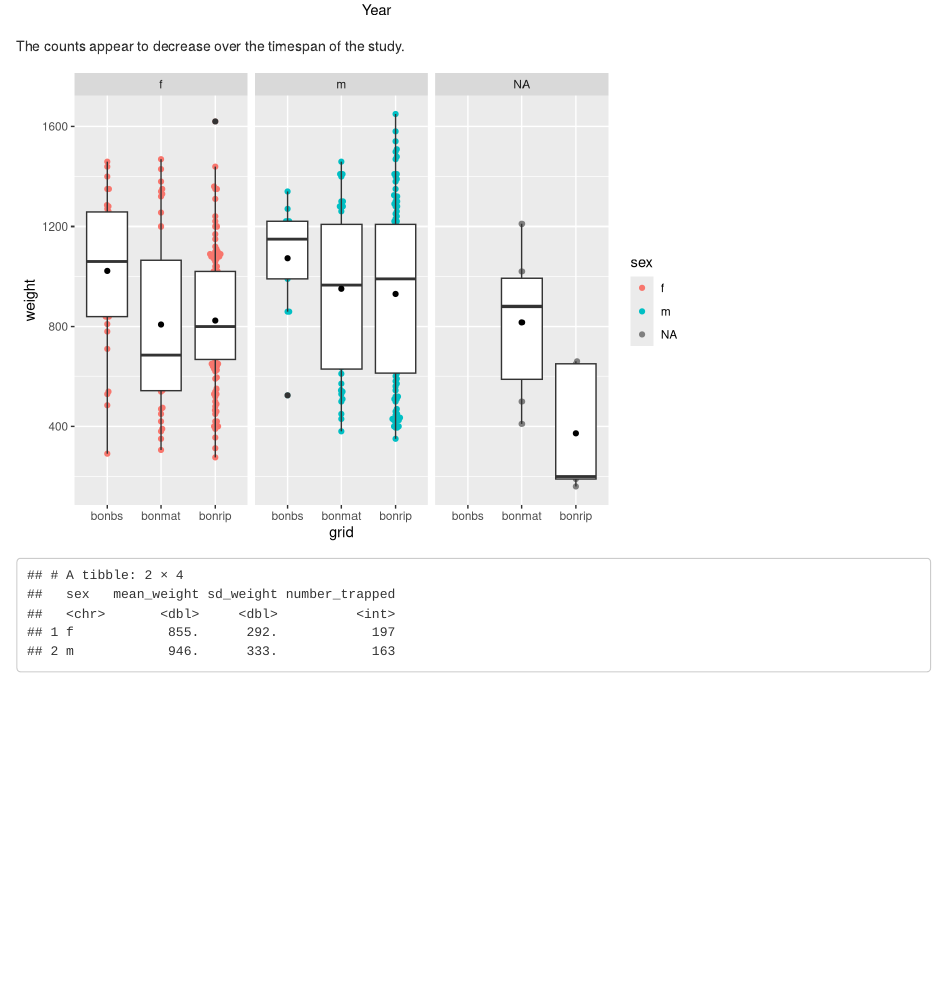
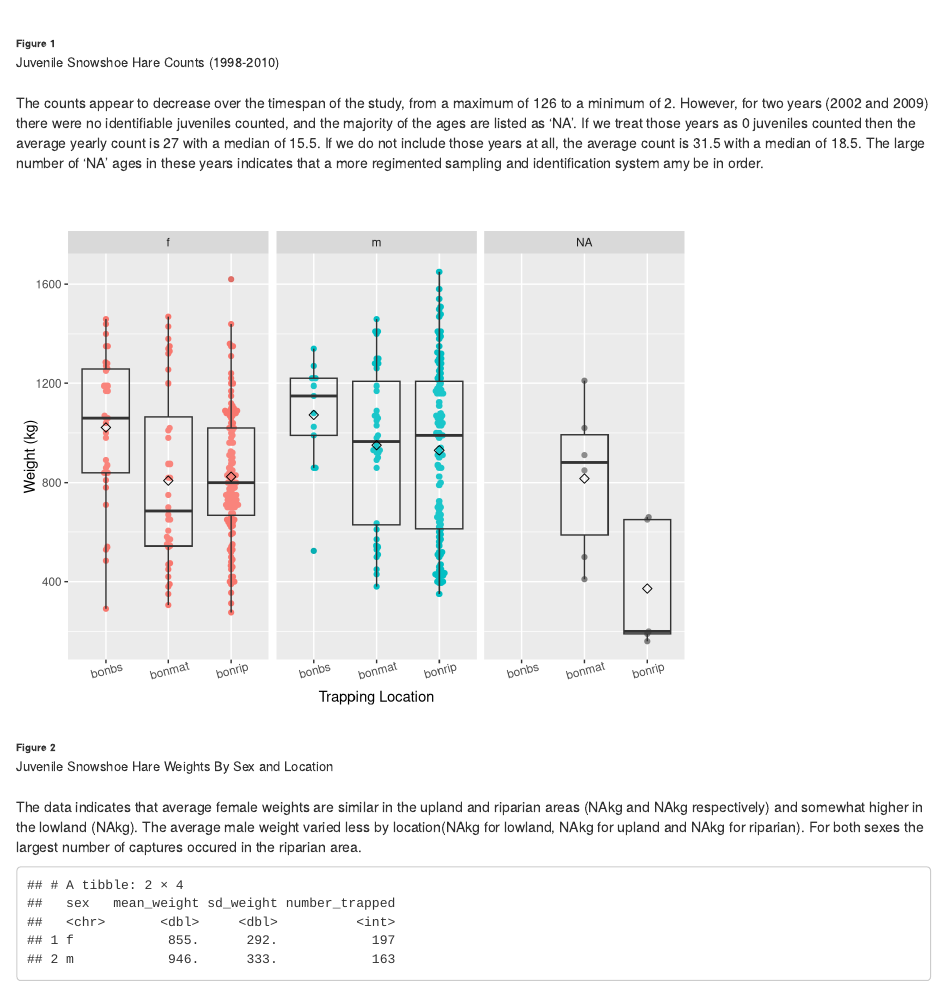
Before and after one commit to Jnyiri333/HW_4_Jake_Nyiri, an R Markdown document (Src/HW_4_Jake_Nyiri.Rmd): the page in a window 1100 px wide, from 1000 px down before the commit and from 1020 px down after it. Rendered offline with R 4.5, knitr and Pandoc, with nearby package versions; some code elsewhere in the file could not run offline.

Commit message:
Done with first two graphs and writeups

````diff
--- a/Src/HW_4_Jake_Nyiri.Rmd
+++ b/Src/HW_4_Jake_Nyiri.Rmd
@@ -90,8 +96,10 @@ first_juvenile_plot <- juvenile_trap_data %>%
 
 first_juvenile_plot
 ```
-The counts appear to decrease over the timespan of the study.
-
+<br><font size = "1"> **Figure 1**</font><br>
+<font size ="2"> Juvenile Snowshoe Hare Counts (1998-2010) </font><br>
+<br> The counts appear to decrease over the timespan of the study, from a maximum of `r trapped_max` to a minimum of `r trapped_min`. However, for two years (2002 and 2009) there were no identifiable juveniles counted, and the majority of the ages are listed as 'NA'. If we treat those years as 0 juveniles counted then the average yearly count is `r incl_NA_Trapped_mean` with a median of `r incl_NA_Trapped_median`. If we do not include those years at all, the average count is `r trapped_mean` with a median of `r trapped_median`. The large number of 'NA' ages in these years indicates that a more regimented sampling and identification system amy be in order.
+<br><br><br>
 
 ```{r}
 #Second part of assignment
@@ -100,21 +108,39 @@ The counts appear to decrease over the timespan of the study.
 juv_weights_plot <- juvenile_hare_data %>%
 
   group_by(grid) %>%
-  ggplot(aes(x=grid, y=weight))+
+  ggplot(aes(x=grid, y=weight), width = 10)+
   geom_beeswarm(aes(color=sex))+
   facet_wrap(~sex)+
-  geom_boxplot(aplha=0.1)+
+  geom_boxplot(alpha=0.1)+
   stat_summary(fun=mean,
-               geom="point")
-               # shape=5
-               # size
-               # color
-               # fill
+               geom="point",
+               shape=5,
+                size=2,
+               color=1,
+               fill=1)+
+  labs(
+       x="Trapping Location",
+       y="Weight (kg)",
+       legend=FALSE)+
+  theme(legend.position = "none",
+        axis.text.x=element_text(angle=15))
 
+female_by_location<-juvenile_hare_data %>%
+  filter(sex=="Female" & weight>0) %>%
+  group_by(grid) %>%
+  summarize(mean_weight=mean(weight))
 
+male_by_location<-juvenile_hare_data %>%
+  filter(sex=="Male" & weight>0) %>%
+  group_by(grid) %>%
+  summarize(mean_weight=mean(weight))
 
 juv_weights_plot
 ```
+<br><font size = "1"> **Figure 2**</font><br>
+<font size ="2"> Juvenile Snowshoe Hare Weights By Sex and Location </font><br>
+<br>The data indicates that average female weights are similar in the upland and riparian areas (`r round(female_by_location$mean_weight[2],0)`kg and `r round(female_by_location$mean_weight[3],0)`kg respectively) and somewhat higher in the lowland (`r round(female_by_location$mean_weight[1],0)`kg). The average male weight varied less by location(`r round(male_by_location$mean_weight[1],0)`kg for lowland, `r round(male_by_location$mean_weight[2],0)`kg for upland and `r round(male_by_location$mean_weight[3],0)`kg for riparian). For both sexes the largest number of captures occured in the riparian area.
+
 
 ```{r}
 #Third part of assignment
````
Also changed, not shown: Src/HW_4_Jake_Nyiri.html, Src/HW_4_Jake_Nyiri.Rmd (24 more changed lines).
